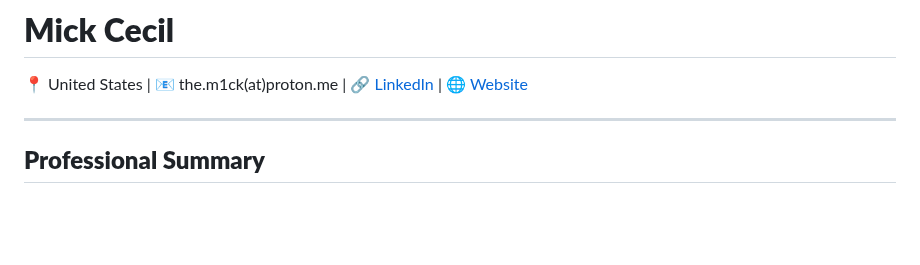
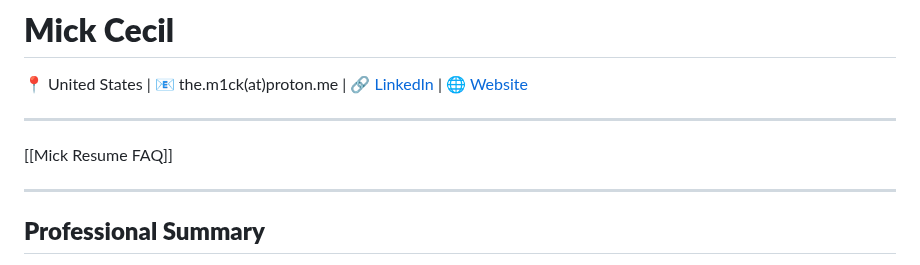
Before and after one commit to M1ckeysofine/portfolio, a Markdown page: resume.md, the part around the change. Drawn GitHub-style; blank space fills up the shorter version.

```diff
--- a/resume.md
+++ b/resume.md
@@ -6,6 +6,10 @@ title: Mick's Resume
 # **Mick Cecil**
 📍 United States | 📧 the.m1ck(at)proton.me |
 [🔗 LinkedIn](https://www.linkedin.com/in/mickeycecil) | [🌐 Website](https://mickcecil.com)
+
+---
+
+[[Mick Resume FAQ]]
 
 ---
 
```
Also changed, not shown: notes/Cybersecurity Laws Regulation and Standards Cheat Sheet.md (+0 -2 lines).
